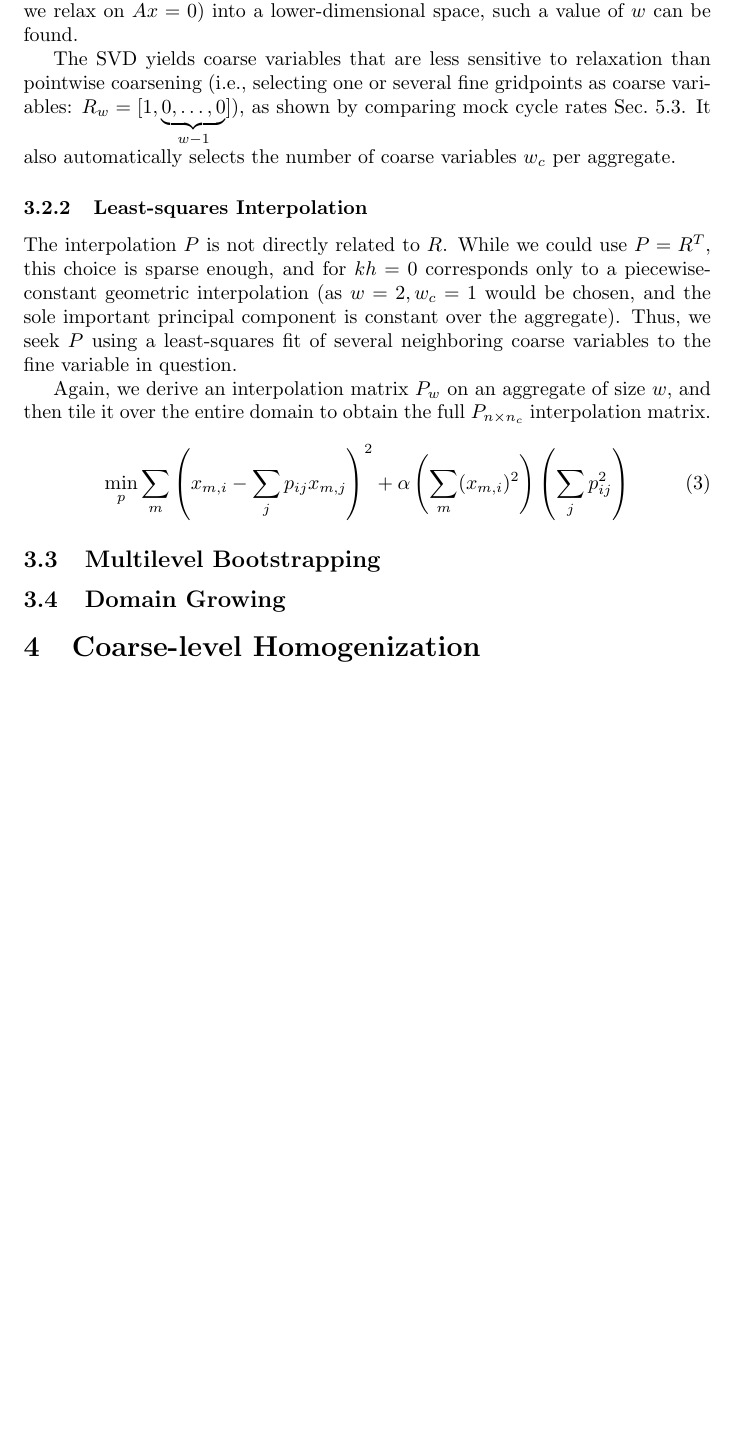
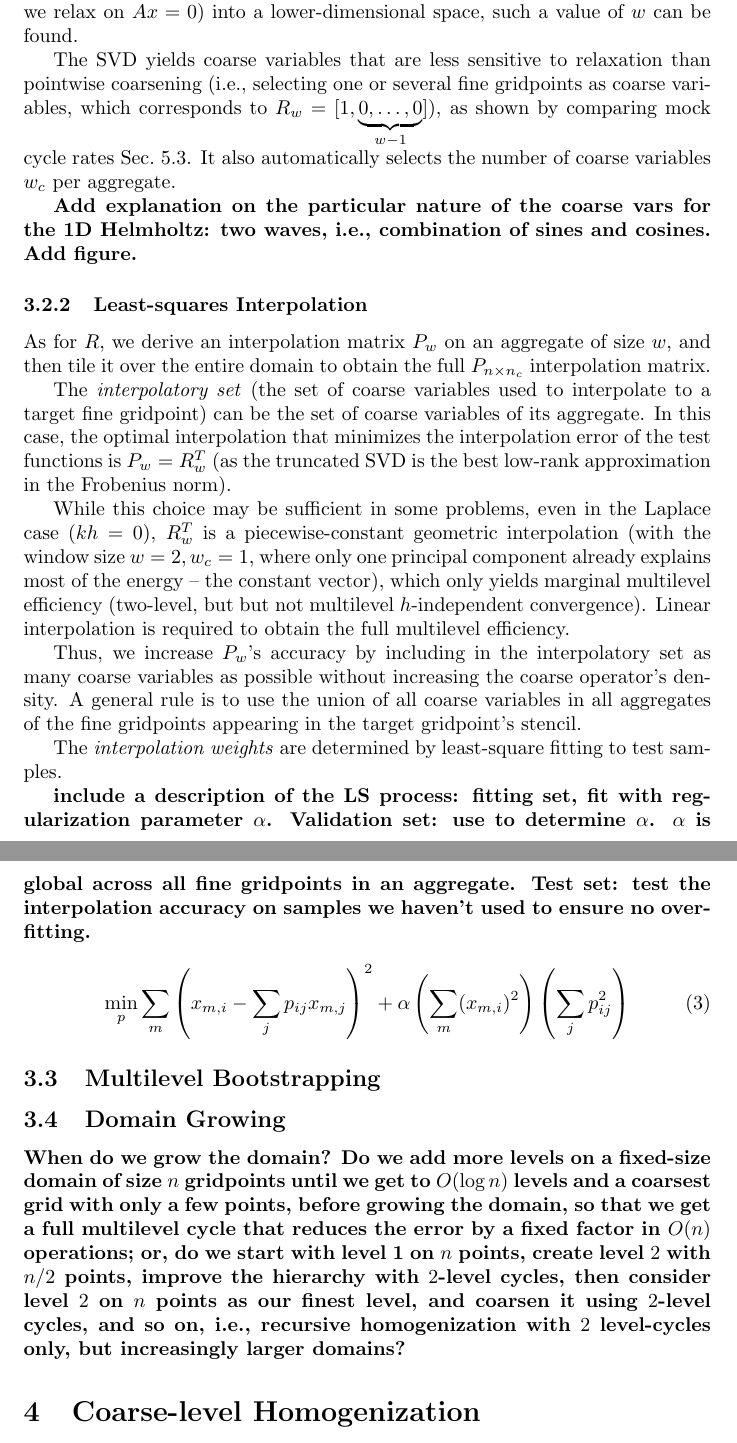
Before and after one commit to 436ahsan/Helmholtz, a LaTeX paper (doc/su_helmholtz_1d.tex): part of page 5 of 8 before the commit and two parts of pages 5 and 6 of 9 after it, the two joined at a grey line, cut so that both start at the same text, the shorter picture padded with empty space. Compiled offline with pdfLaTeX.

Commit message:
WIP, Added draft requested for James fo today's meeting.

```diff
--- a/doc/su_helmholtz_1d.tex
+++ b/doc/su_helmholtz_1d.tex
@@ -99,12 +98,23 @@ Then $R_w := V(1:w_c,:)$ is the sub-matrix of $V$ consisting of the first $w_c$
 
 If $w_c/w > \rho$, we double the window size $w$ and recalculate $R$ until a large enough window is reached such that $w_c/w \leq \rho$. If the relaxation method is a good smoother that quickly reduces the error (and thus our test functions, since we relax on $A x = 0$) into a lower-dimensional space, such a value of $w$ can be found.
 
-The SVD yields coarse variables that are less sensitive to relaxation than pointwise coarsening (i.e., selecting one or several fine gridpoints as coarse variables: $R_w = [1,\underbrace{0,\dots,0}_{w-1}]$), as shown by comparing mock cycle rates Sec.~\ref{mock_cycle}. It also automatically selects the number of coarse variables $w_c$ per aggregate.
+The SVD yields coarse variables that are less sensitive to relaxation than pointwise coarsening (i.e., selecting one or several fine gridpoints as coarse variables, which corresponds to $R_w = [1,\underbrace{0,\dots,0}_{w-1}]$), as shown by comparing mock cycle rates Sec.~\ref{mock_cycle}. It also automatically selects the number of coarse variables $w_c$ per aggregate.
+
+{\bf Add explanation on the particular nature of the coarse vars for the 1D Helmholtz: two waves, i.e., combination of sines and cosines. Add figure.}
 
 \subsubsection{Least-squares Interpolation}
-The interpolation $P$ is not directly related to $R$. While we could use $P = R^T$, this choice is sparse enough, and for $kh=0$ corresponds only to a piecewise-constant geometric interpolation (as $w = 2, w_c = 1$ would be chosen, and the sole important principal component is constant over the aggregate). Thus, we seek $P$ using a least-squares fit of several neighboring coarse variables to the fine variable in question.
+As for $R$, we derive an interpolation matrix $P_w$ on an aggregate of size $w$, and then tile it over the entire domain to obtain the full $P_{n \times n_c}$ interpolation matrix.
 
-Again, we derive an interpolation matrix $P_w$ on an aggregate of size $w$, and then tile it over the entire domain to obtain the full $P_{n \times n_c}$ interpolation matrix.
+The \emph{interpolatory set} (the set of coarse variables used to interpolate to a target fine gridpoint) can be the set of coarse variables of its aggregate. In this case, the optimal interpolation that minimizes the interpolation error of the test functions is $P_w = R_w^T$ (as the truncated SVD is the best low-rank approximation in the Frobenius norm).
+
+While this choice may be sufficient in some problems, even in the Laplace case ($kh=0$), $R_w^T$ is a piecewise-constant geometric interpolation (with the window size $w = 2, w_c = 1$, where only one principal component already explains most of the energy -- the constant vector), which only yields marginal multilevel efficiency (two-level, but but not multilevel $h$-independent convergence). Linear interpolation is required to obtain the full multilevel efficiency.
+
+Thus, we increase $P_w$'s accuracy by including in the interpolatory set as many coarse variables as possible without increasing the coarse operator's density. A general rule is to use the union of all coarse variables in all aggregates of the fine gridpoints appearing in the target gridpoint's stencil.
+
+The \emph{interpolation weights} are determined by least-square fitting to test samples.
+
+{\bf include a description of the LS process: fitting set, fit with regularization parameter $\alpha$. Validation set: use to determine $\alpha$. $\alpha$ is global across all fine gridpoints in an aggregate. Test set: test the interpolation accuracy on samples we haven't used to ensure no overfitting.
+}
 
 \begin{equation}
 	\min_p \sum_m \left( x_{m,i} - \sum_j p_{ij} x_{m,j} \right)^2 + \alpha \left( \sum_m (x_{m,i})^2 \right) \left(\sum_j p_{ij}^2\right)
@@ -113,6 +123,7 @@ Again, we derive an interpolation matrix $P_w$ on an aggregate of size $w$, and
 \subsection{Multilevel Bootstrapping}
 
 \subsection{Domain Growing}
+{\bf When do we grow the domain? Do we add more levels on a fixed-size domain of size $n$ gridpoints until we get to $O(\log n)$ levels and a coarsest grid with only a few points, before growing the domain, so that we get a full multilevel cycle that reduces the error by a fixed factor in $O(n)$ operations; or, do we start with level 1 on $n$ points, create level $2$ with $n/2$ points, improve the hierarchy with $2$-level cycles, then consider level $2$ on $n$ points as our finest level, and coarsen it using $2$-level cycles, and so on, i.e., recursive homogenization with $2$ level-cycles only, but increasingly larger domains?}
 
 \section{Coarse-level Homogenization}
 The FAS coarse-level equations depend on the fine level only through the fine-to-coarse $\tau$ correction:
```
Also changed, not shown: doc/su_helmholtz_1d.tex (23 more changed lines).
